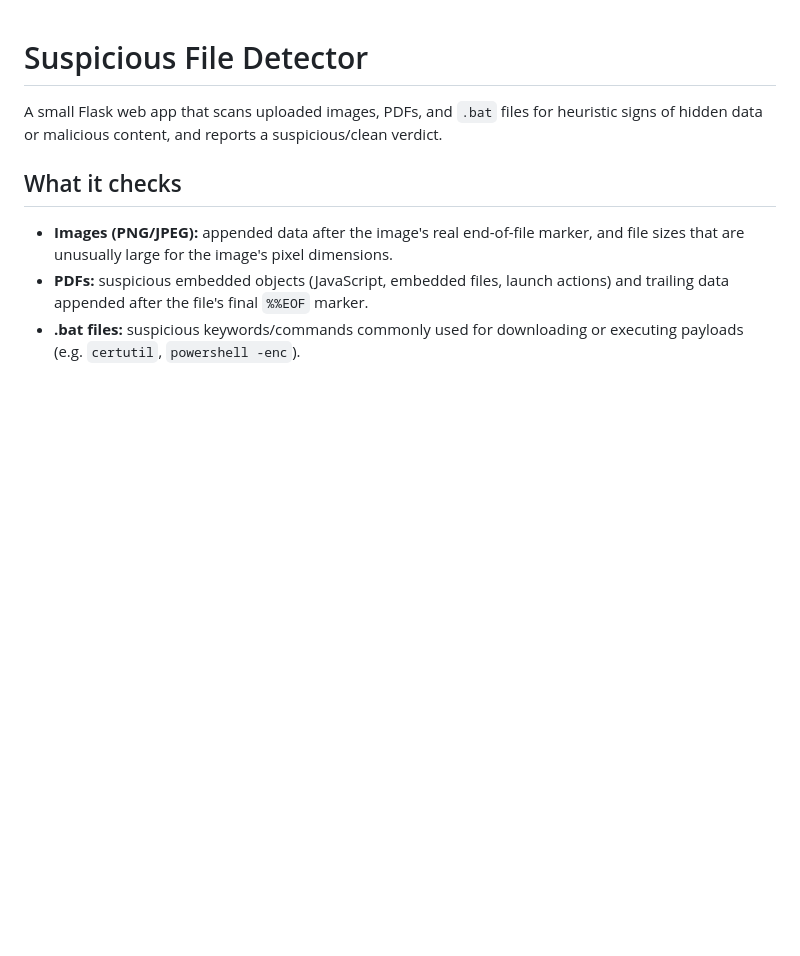
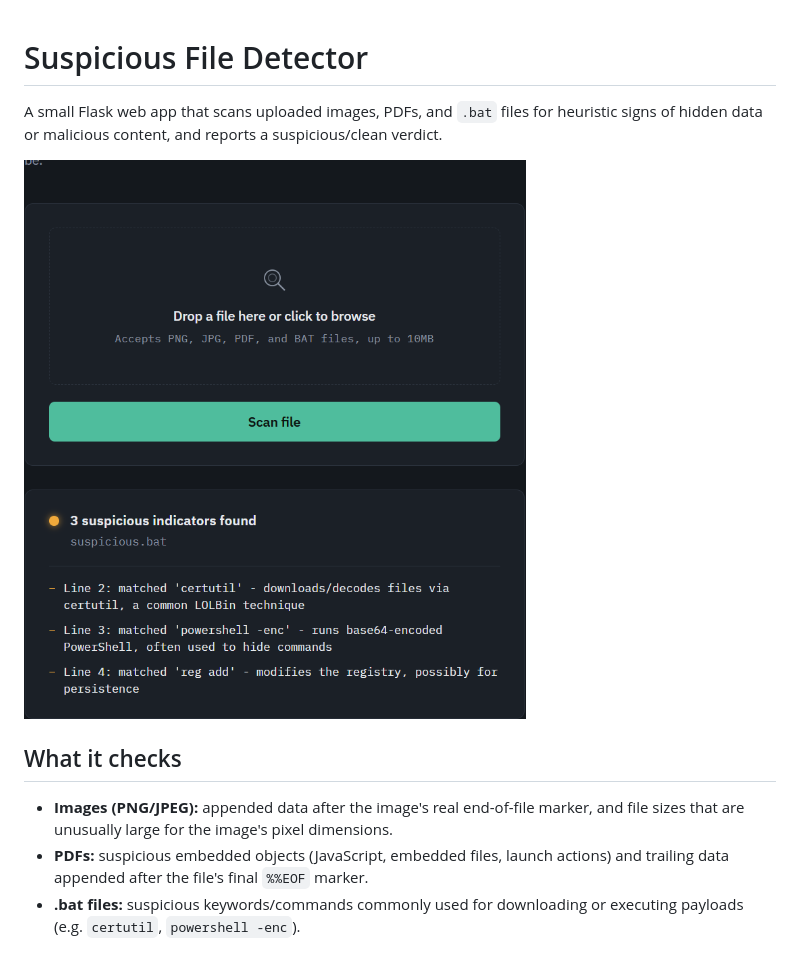
Before and after one commit to dragneel911/stego-file-detector, a Markdown page: README.md, the part around the change. Drawn GitHub-style; pictures changed too: docs/screenshot.png (added); blank space fills up the shorter version.

Commit message:
Add UI screenshot to README
Co-Authored-By: Claude Sonnet 5 <noreply@anthropic.com>
Claude-Session: https://claude.ai/code/session_01AEKdyHpm44WZg56JD5PJ5c

```diff
--- a/README.md
+++ b/README.md
@@ -3,6 +3,8 @@
 A small Flask web app that scans uploaded images, PDFs, and `.bat` files for
 heuristic signs of hidden data or malicious content, and reports a
 suspicious/clean verdict.
+
+![Screenshot of the Suspicious File Detector UI, showing the upload panel and a scan result listing three suspicious indicators found in a .bat file](docs/screenshot.png)
 
 ## What it checks
 
```
